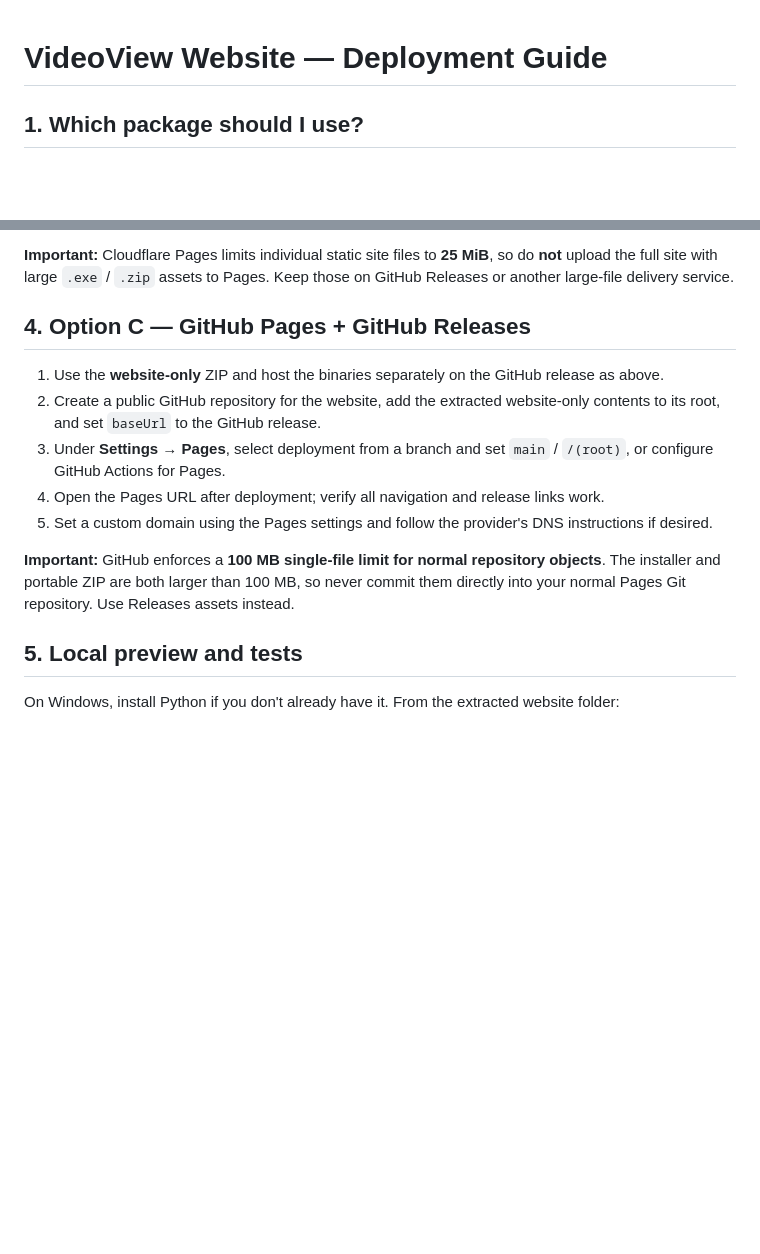
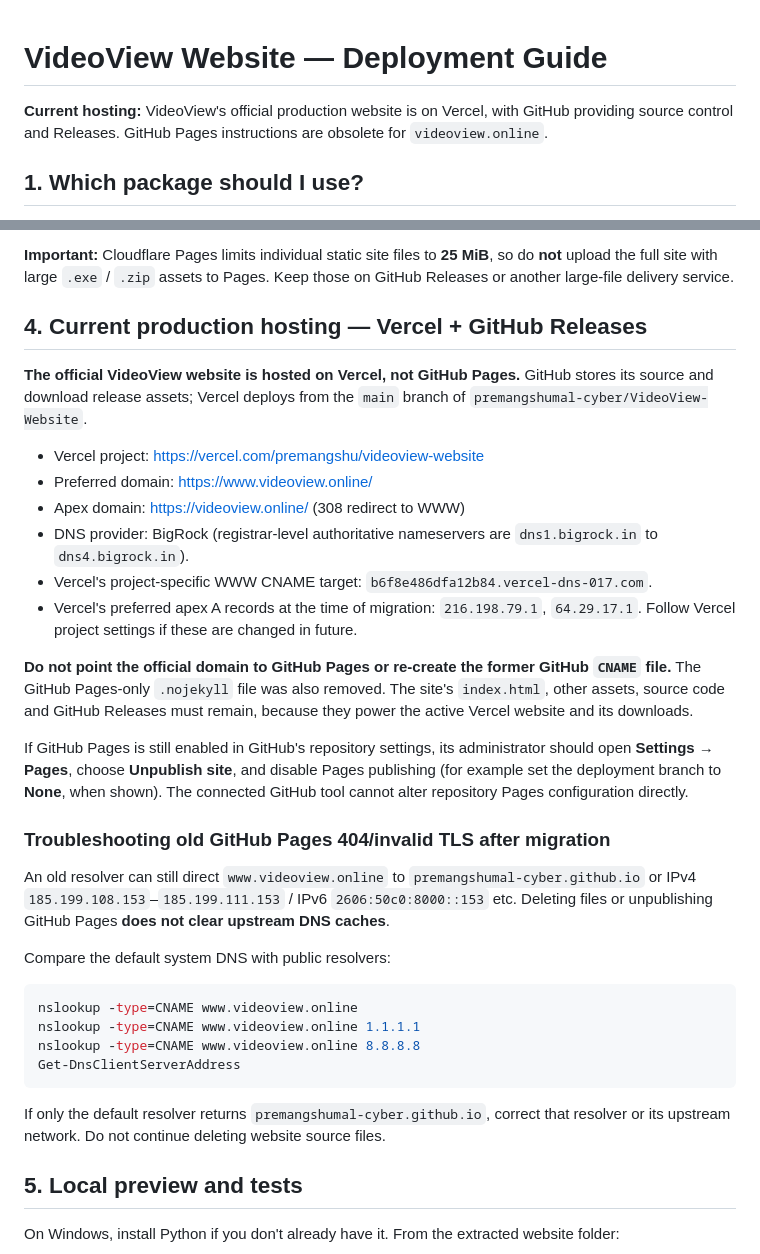
Before and after one commit to premangshumal-cyber/VideoView-Website, a Markdown page: DEPLOYMENT_GUIDE.md, 2 parts joined by grey strips. Rendered like a GitHub page; blank space fills up the shorter version.

Commit message:
Retire obsolete GitHub Pages hosting instructions for Vercel production

````diff
--- a/DEPLOYMENT_GUIDE.md
+++ b/DEPLOYMENT_GUIDE.md
@@ -1,4 +1,6 @@
 # VideoView Website — Deployment Guide
+**Current hosting:** VideoView's official production website is on Vercel, with GitHub providing source control and Releases. GitHub Pages instructions are obsolete for `videoview.online`.
+
 
 ## 1. Which package should I use?
 
@@ -53,15 +55,33 @@ Open `assets/js/download-config.js` in the website-only files. Set only `baseUrl
 
 **Important:** Cloudflare Pages limits individual static site files to **25 MiB**, so do **not** upload the full site with large `.exe` / `.zip` assets to Pages. Keep those on GitHub Releases or another large-file delivery service.
 
-## 4. Option C — GitHub Pages + GitHub Releases
+## 4. Current production hosting — Vercel + GitHub Releases
 
-1. Use the **website-only** ZIP and host the binaries separately on the GitHub release as above.
-2. Create a public GitHub repository for the website, add the extracted website-only contents to its root, and set `baseUrl` to the GitHub release.
-3. Under **Settings → Pages**, select deployment from a branch and set `main` / `/(root)`, or configure GitHub Actions for Pages.
-4. Open the Pages URL after deployment; verify all navigation and release links work.
-5. Set a custom domain using the Pages settings and follow the provider's DNS instructions if desired.
+**The official VideoView website is hosted on Vercel, not GitHub Pages.** GitHub stores its source and download release assets; Vercel deploys from the `main` branch of `premangshumal-cyber/VideoView-Website`.
 
-**Important:** GitHub enforces a **100 MB single-file limit for normal repository objects**. The installer and portable ZIP are both larger than 100 MB, so never commit them directly into your normal Pages Git repository. Use Releases assets instead.
+- Vercel project: https://vercel.com/premangshu/videoview-website
+- Preferred domain: https://www.videoview.online/
+- Apex domain: https://videoview.online/ (308 redirect to WWW)
+- DNS provider: BigRock (registrar-level authoritative nameservers are `dns1.bigrock.in` to `dns4.bigrock.in`).
+- Vercel's project-specific WWW CNAME target: `b6f8e486dfa12b84.vercel-dns-017.com`.
+- Vercel's preferred apex A records at the time of migration: `216.198.79.1`, `64.29.17.1`. Follow Vercel project settings if these are changed in future.
+
+**Do not point the official domain to GitHub Pages or re-create the former GitHub `CNAME` file.** The GitHub Pages-only `.nojekyll` file was also removed. The site's `index.html`, other assets, source code and GitHub Releases must remain, because they power the active Vercel website and its downloads.
+
+If GitHub Pages is still enabled in GitHub's repository settings, its administrator should open **Settings → Pages**, choose **Unpublish site**, and disable Pages publishing (for example set the deployment branch to **None**, when shown). The connected GitHub tool cannot alter repository Pages configuration directly.
+
+### Troubleshooting old GitHub Pages 404/invalid TLS after migration
+
+An old resolver can still direct `www.videoview.online` to `premangshumal-cyber.github.io` or IPv4 `185.199.108.153`–`185.199.111.153` / IPv6 `2606:50c0:8000::153` etc. Deleting files or unpublishing GitHub Pages **does not clear upstream DNS caches**.
+
+Compare the default system DNS with public resolvers:
+```powershell
+nslookup -type=CNAME www.videoview.online
+nslookup -type=CNAME www.videoview.online 1.1.1.1
+nslookup -type=CNAME www.videoview.online 8.8.8.8
+Get-DnsClientServerAddress
+```
+If only the default resolver returns `premangshumal-cyber.github.io`, correct that resolver or its upstream network. Do not continue deleting website source files.
 
 ## 5. Local preview and tests
 
````
